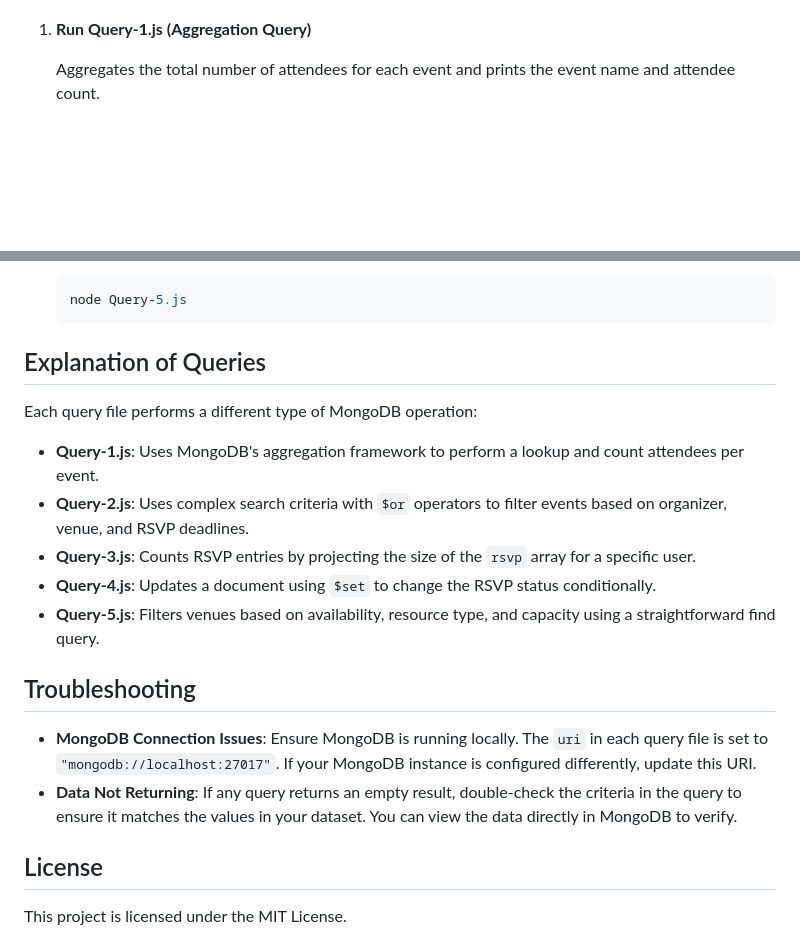
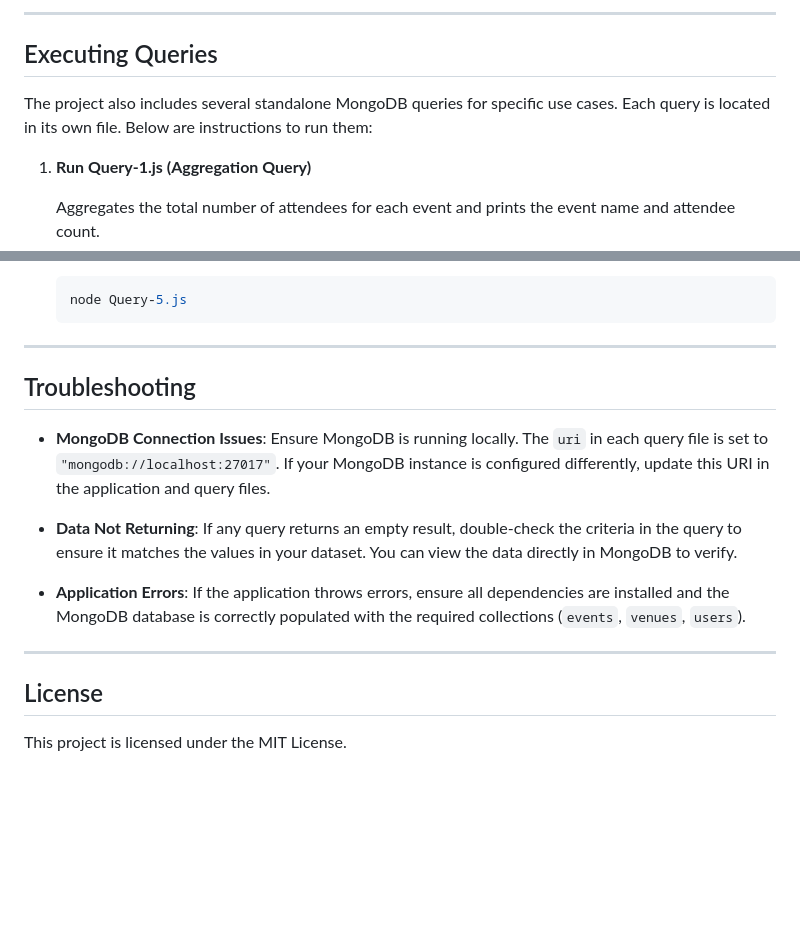
Before and after one commit to Prem203/EventHusk, a Markdown page: README.md, 2 parts joined by grey strips. Rendered like a GitHub page; blank space fills up the shorter version.

````diff
--- a/README.md
+++ b/README.md
@@ -42,3 +70,8 @@ This project demonstrates various MongoDB queries on a sample event management d
+---
+
+## Executing Queries
+
+The project also includes several standalone MongoDB queries for specific use cases. Each query is located in its own file. Below are instructions to run them:
 
 1. **Run Query-1.js (Aggregation Query)**
 
@@ -75,19 +108,20 @@ This project demonstrates various MongoDB queries on a sample event management d
    node Query-5.js
    ```
 
-## Explanation of Queries
-
-Each query file performs a different type of MongoDB operation:
-- **Query-1.js**: Uses MongoDB's aggregation framework to perform a lookup and count attendees per event.
-- **Query-2.js**: Uses complex search criteria with `$or` operators to filter events based on organizer, venue, and RSVP deadlines.
-- **Query-3.js**: Counts RSVP entries by projecting the size of the `rsvp` array for a specific user.
-- **Query-4.js**: Updates a document using `$set` to change the RSVP status conditionally.
-- **Query-5.js**: Filters venues based on availability, resource type, and capacity using a straightforward find query.
+---
 
 ## Troubleshooting
 
-- **MongoDB Connection Issues**: Ensure MongoDB is running locally. The `uri` in each query file is set to `"mongodb://localhost:27017"`. If your MongoDB instance is configured differently, update this URI.
-- **Data Not Returning**: If any query returns an empty result, double-check the criteria in the query to ensure it matches the values in your dataset. You can view the data directly in MongoDB to verify.
+- **MongoDB Connection Issues**:
+  Ensure MongoDB is running locally. The `uri` in each query file is set to `"mongodb://localhost:27017"`. If your MongoDB instance is configured differently, update this URI in the application and query files.
+
+- **Data Not Returning**:
+  If any query returns an empty result, double-check the criteria in the query to ensure it matches the values in your dataset. You can view the data directly in MongoDB to verify.
+
+- **Application Errors**:
+  If the application throws errors, ensure all dependencies are installed and the MongoDB database is correctly populated with the required collections (`events`, `venues`, `users`).
+
+---
 
 ## License
 
````
Also changed, not shown: other parts of README.md (+34 -6 lines).
